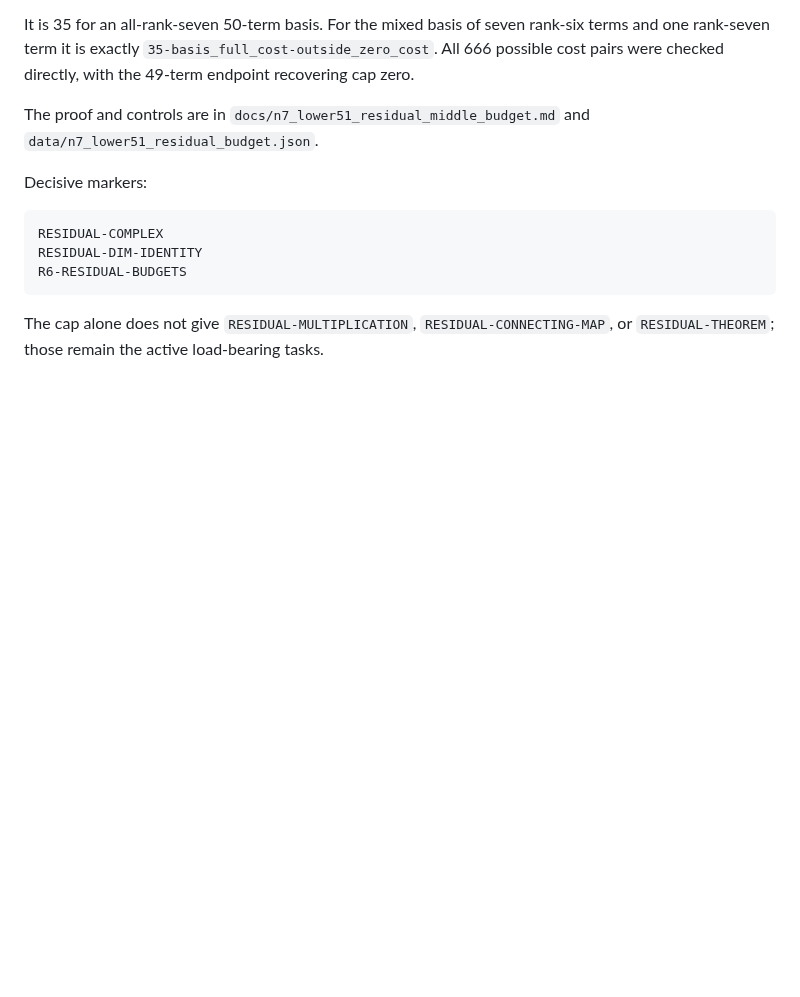
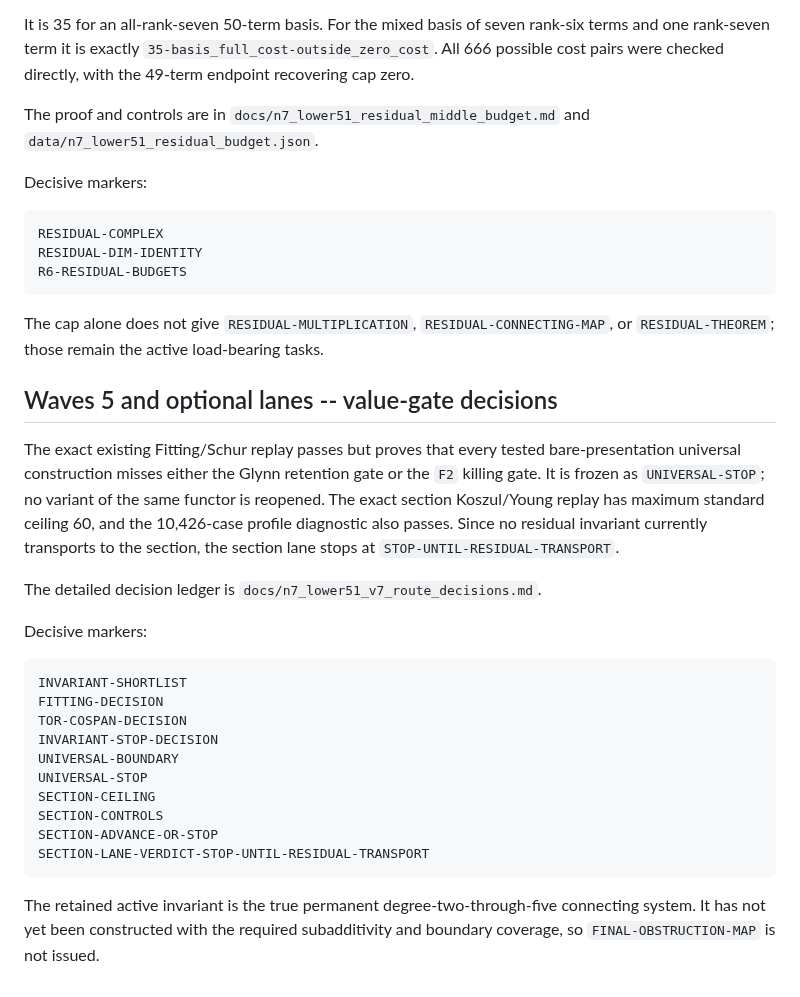
Before and after one commit to 2604714984-prog/permanent-chow-rank-research, a Markdown page: docs/n7_lower51_v7_execution_ledger.md, the part around the change. GitHub-like rendering; blank space fills up the shorter version.

Commit message:
Freeze unproductive perm7 v7 invariant routes

````diff
--- a/docs/n7_lower51_v7_execution_ledger.md
+++ b/docs/n7_lower51_v7_execution_ledger.md
@@ -469,3 +469,34 @@ R6-RESIDUAL-BUDGETS
 The cap alone does not give `RESIDUAL-MULTIPLICATION`,
 `RESIDUAL-CONNECTING-MAP`, or `RESIDUAL-THEOREM`; those remain the active
 load-bearing tasks.
+
+## Waves 5 and optional lanes -- value-gate decisions
+
+The exact existing Fitting/Schur replay passes but proves that every tested
+bare-presentation universal construction misses either the Glynn retention
+gate or the `F2` killing gate.  It is frozen as `UNIVERSAL-STOP`; no variant of
+the same functor is reopened.  The exact section Koszul/Young replay has
+maximum standard ceiling 60, and the 10,426-case profile diagnostic also
+passes.  Since no residual invariant currently transports to the section,
+the section lane stops at `STOP-UNTIL-RESIDUAL-TRANSPORT`.
+
+The detailed decision ledger is `docs/n7_lower51_v7_route_decisions.md`.
+
+Decisive markers:
+
+```text
+INVARIANT-SHORTLIST
+FITTING-DECISION
+TOR-COSPAN-DECISION
+INVARIANT-STOP-DECISION
+UNIVERSAL-BOUNDARY
+UNIVERSAL-STOP
+SECTION-CEILING
+SECTION-CONTROLS
+SECTION-ADVANCE-OR-STOP
+SECTION-LANE-VERDICT-STOP-UNTIL-RESIDUAL-TRANSPORT
+```
+
+The retained active invariant is the true permanent degree-two-through-five
+connecting system.  It has not yet been constructed with the required
+subadditivity and boundary coverage, so `FINAL-OBSTRUCTION-MAP` is not issued.
````
Also changed, not shown: docs/n7_lower51_v7_route_decisions.md (added, +69 -0 lines).
